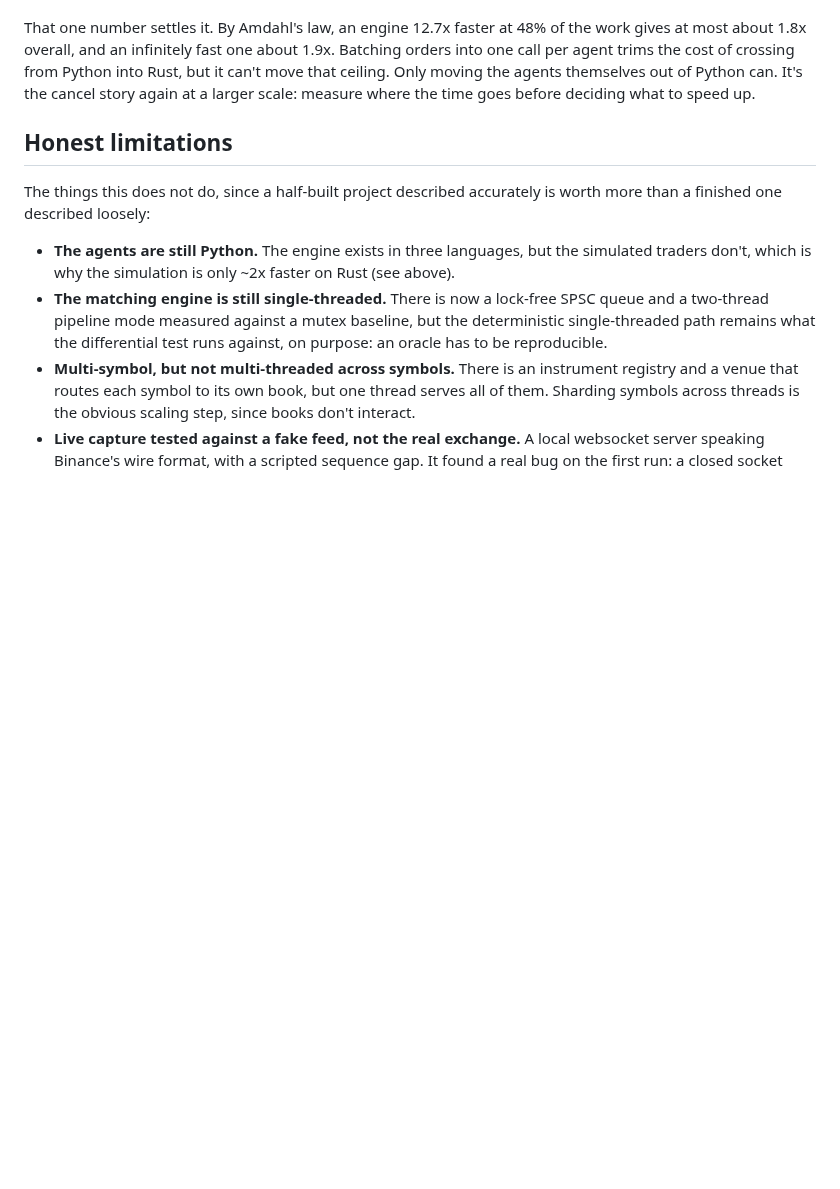
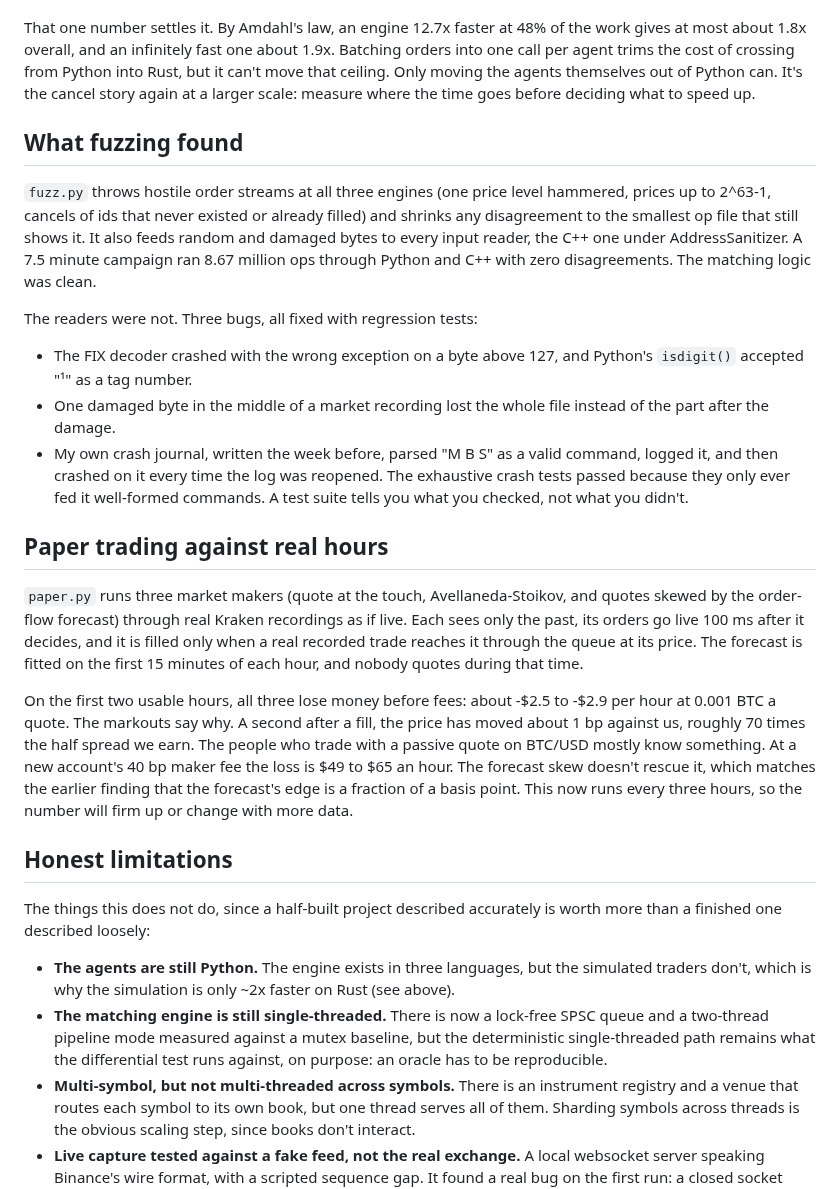
Before and after one commit to ZhuBryan/BullPen, a Markdown page: WRITEUP.md, the part around the change. Drawn GitHub-style; blank space fills up the shorter version.

Commit message:
Document the fuzzing findings and the paper market maker results

```diff
--- a/WRITEUP.md
+++ b/WRITEUP.md
@@ -251,6 +251,22 @@ The Rust engine matches orders 12.7x faster than the Python one, and the market
 
 That one number settles it. By Amdahl's law, an engine 12.7x faster at 48% of the work gives at most about 1.8x overall, and an infinitely fast one about 1.9x. Batching orders into one call per agent trims the cost of crossing from Python into Rust, but it can't move that ceiling. Only moving the agents themselves out of Python can. It's the cancel story again at a larger scale: measure where the time goes before deciding what to speed up.
 
+## What fuzzing found
+
+`fuzz.py` throws hostile order streams at all three engines (one price level hammered, prices up to 2^63-1, cancels of ids that never existed or already filled) and shrinks any disagreement to the smallest op file that still shows it. It also feeds random and damaged bytes to every input reader, the C++ one under AddressSanitizer. A 7.5 minute campaign ran 8.67 million ops through Python and C++ with zero disagreements. The matching logic was clean.
+
+The readers were not. Three bugs, all fixed with regression tests:
+
+- The FIX decoder crashed with the wrong exception on a byte above 127, and Python's `isdigit()` accepted "¹" as a tag number.
+- One damaged byte in the middle of a market recording lost the whole file instead of the part after the damage.
+- My own crash journal, written the week before, parsed "M B S" as a valid command, logged it, and then crashed on it every time the log was reopened. The exhaustive crash tests passed because they only ever fed it well-formed commands. A test suite tells you what you checked, not what you didn't.
+
+## Paper trading against real hours
+
+`paper.py` runs three market makers (quote at the touch, Avellaneda-Stoikov, and quotes skewed by the order-flow forecast) through real Kraken recordings as if live. Each sees only the past, its orders go live 100 ms after it decides, and it is filled only when a real recorded trade reaches it through the queue at its price. The forecast is fitted on the first 15 minutes of each hour, and nobody quotes during that time.
+
+On the first two usable hours, all three lose money before fees: about -$2.5 to -$2.9 per hour at 0.001 BTC a quote. The markouts say why. A second after a fill, the price has moved about 1 bp against us, roughly 70 times the half spread we earn. The people who trade with a passive quote on BTC/USD mostly know something. At a new account's 40 bp maker fee the loss is $49 to $65 an hour. The forecast skew doesn't rescue it, which matches the earlier finding that the forecast's edge is a fraction of a basis point. This now runs every three hours, so the number will firm up or change with more data.
+
 ## Honest limitations
 
 The things this does not do, since a half-built project described accurately is worth more than a finished one described loosely:
```
Also changed, not shown: README.md (+2 -0 lines), engine/README.md (+5 -0 lines).
